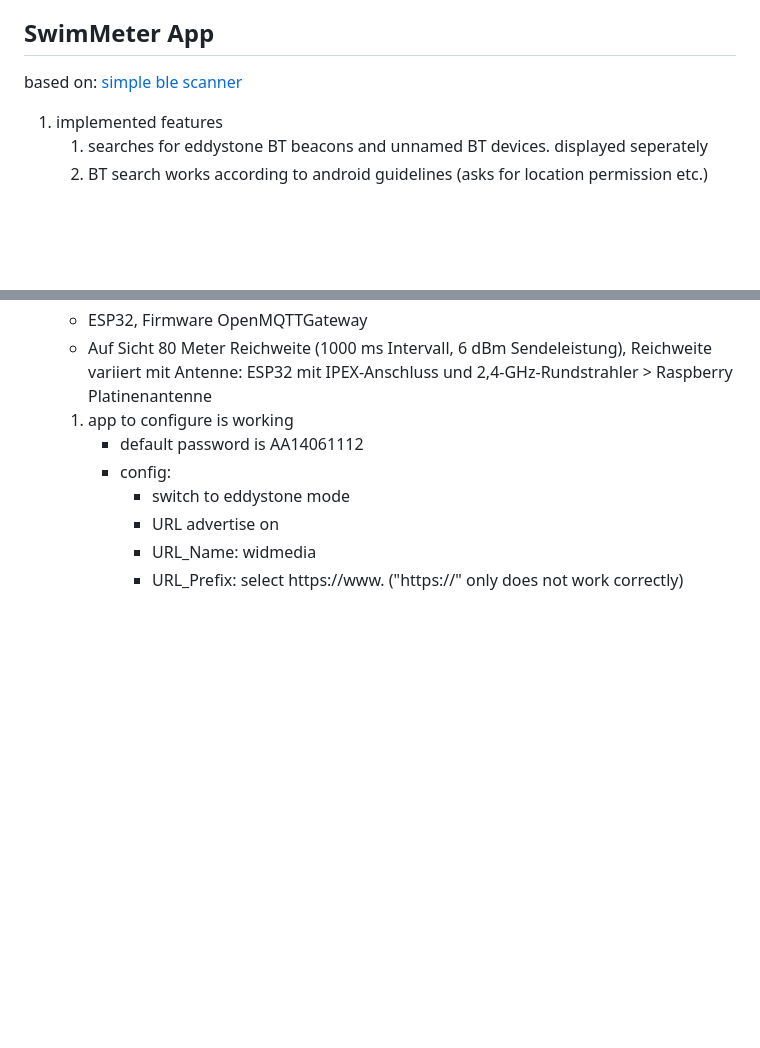
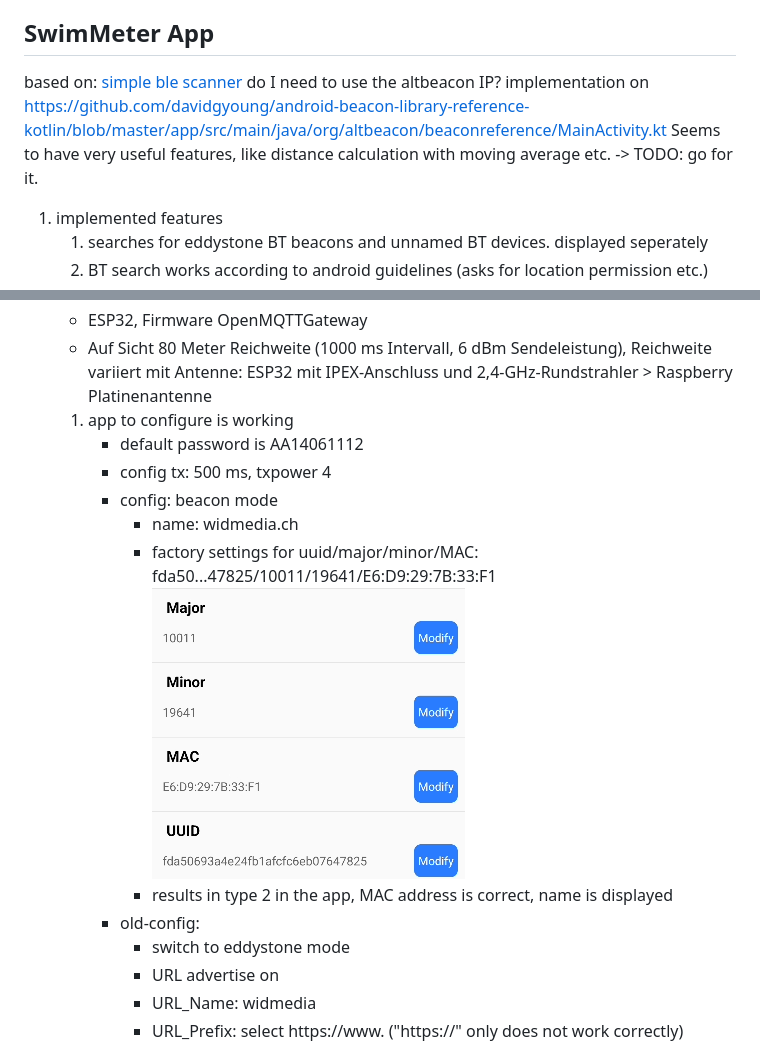
Before and after one commit to saliWd/distance, a Markdown page: ProjectNotes.md, 2 parts joined by grey strips. Rendered like a GitHub page; pictures changed too: beaconSettings_id0.png (added); blank space fills up the shorter version.

Commit message:
first changes about altbeacon

```diff
--- a/ProjectNotes.md
+++ b/ProjectNotes.md
@@ -4,6 +4,8 @@
 
 ## SwimMeter App
 based on: [simple ble scanner](https://github.com/lorenzofelletti/SimpleBleScanner)
+do I need to use the altbeacon IP? implementation on https://github.com/davidgyoung/android-beacon-library-reference-kotlin/blob/master/app/src/main/java/org/altbeacon/beaconreference/MainActivity.kt
+Seems to have very useful features, like distance calculation with moving average etc. -> TODO: go for it.
 1. implemented features
    1. searches for eddystone BT beacons and unnamed BT devices. displayed seperately
    1. BT search works according to android guidelines (asks for location permission etc.)
@@ -26,7 +28,12 @@ based on: [simple ble scanner](https://github.com/lorenzofelletti/SimpleBleScann
    * Auf Sicht 80 Meter Reichweite (1000 ms Intervall, 6 dBm Sendeleistung), Reichweite variiert mit Antenne: ESP32 mit IPEX-Anschluss und 2,4-GHz-Rundstrahler > Raspberry Platinenantenne
    1. app to configure is working
       * default password is AA14061112
-      * config:
+      * config tx: 500 ms, txpower 4
+      * config: beacon mode
+         * name: widmedia.ch
+         * factory settings for uuid/major/minor/MAC: fda50...47825/10011/19641/E6:D9:29:7B:33:F1 ![Alt text](beaconSettings_id0.png)
+         * results in type 2 in the app, MAC address is correct, name is displayed
+      * old-config:
          * switch to eddystone mode
          * URL advertise on
          * URL_Name: widmedia
```
Also changed, not shown: 2 other files.
